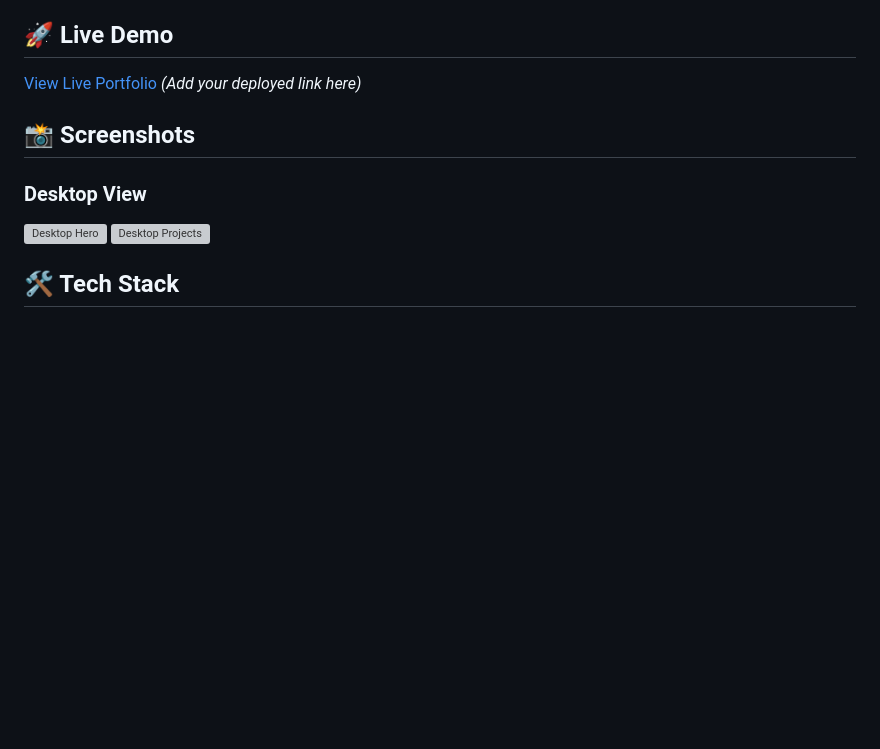
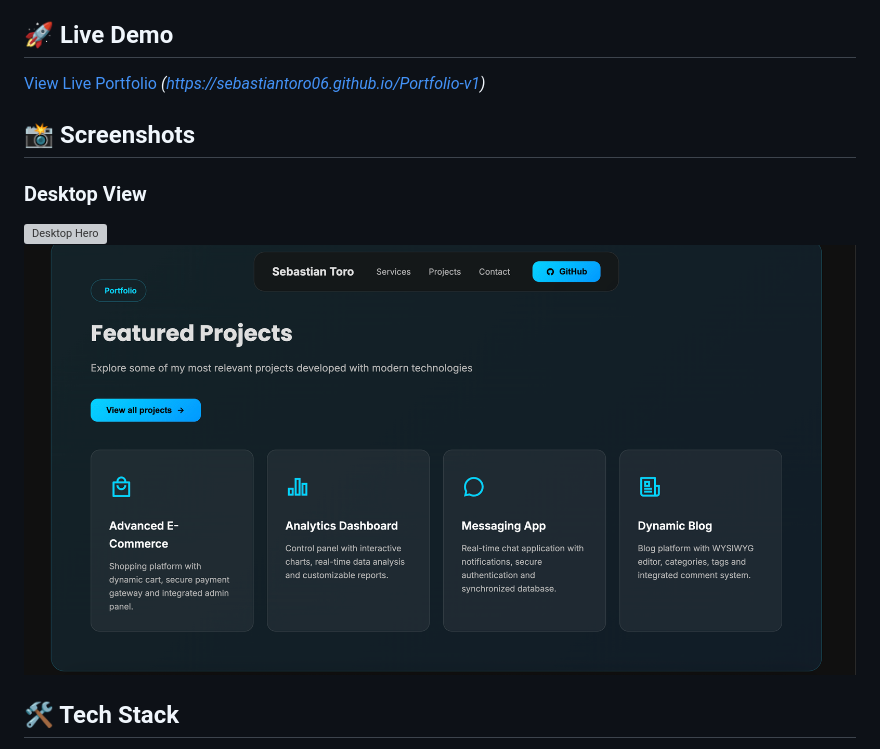
Before and after one commit to sebastiantoro06/Portfolio-v1, a Markdown page: README.md, the part around the change. Rendered like a GitHub page; blank space fills up the shorter version; grey boxes are pictures that could not be loaded.

Commit message:
Update live demo link and project screenshot
Updated live demo link and corrected project screenshot.

```diff
--- a/README.md
+++ b/README.md
@@ -14,13 +14,13 @@ A modern, responsive, and elegant portfolio website showcasing full stack develo
 
 ## 🚀 Live Demo
 
-[View Live Portfolio](#) *(Add your deployed link here)*
+[View Live Portfolio](#) *(https://sebastiantoro06.github.io/Portfolio-v1)*
 
 ## 📸 Screenshots
 
 ### Desktop View
 ![Desktop Hero](https://raw.githubusercontent.com/sebastiantoro06/Portfolio-v1/refs/heads/main/portfolio/screenshots/Hero.png)
-![Desktop Projects](https://raw.githubusercontent.com/sebastiantoro06/Portfolio-v1/refs/heads/main/portfolio/screenshots/Projects%20section.png)
+![Desktop Projects](https://raw.githubusercontent.com/sebastiantoro06/Portfolio-v1/refs/heads/main/portfolio/screenshots/Projects.png)
 
 
 ## 🛠️ Tech Stack
```
